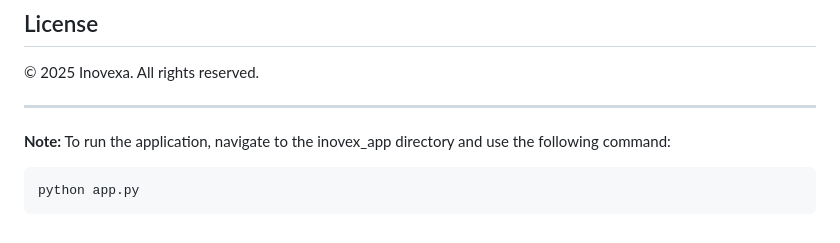
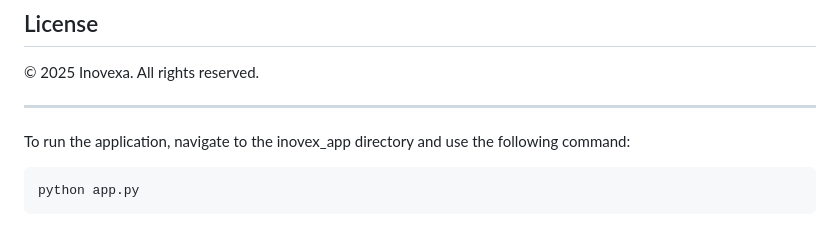
Before and after one commit to AnjanKumarS/Inovex-Devops, a Markdown page: README.md, the part around the change. GitHub-like rendering.

````diff
--- a/README.md
+++ b/README.md
@@ -123,7 +123,7 @@ A `Jenkinsfile` is included for automating build, test, and deployment steps.
 
 ---
 
-**Note:** To run the application, navigate to the inovex_app directory and use the following command:
+To run the application, navigate to the inovex_app directory and use the following command:
 ```sh
 python app.py
 ```
````
